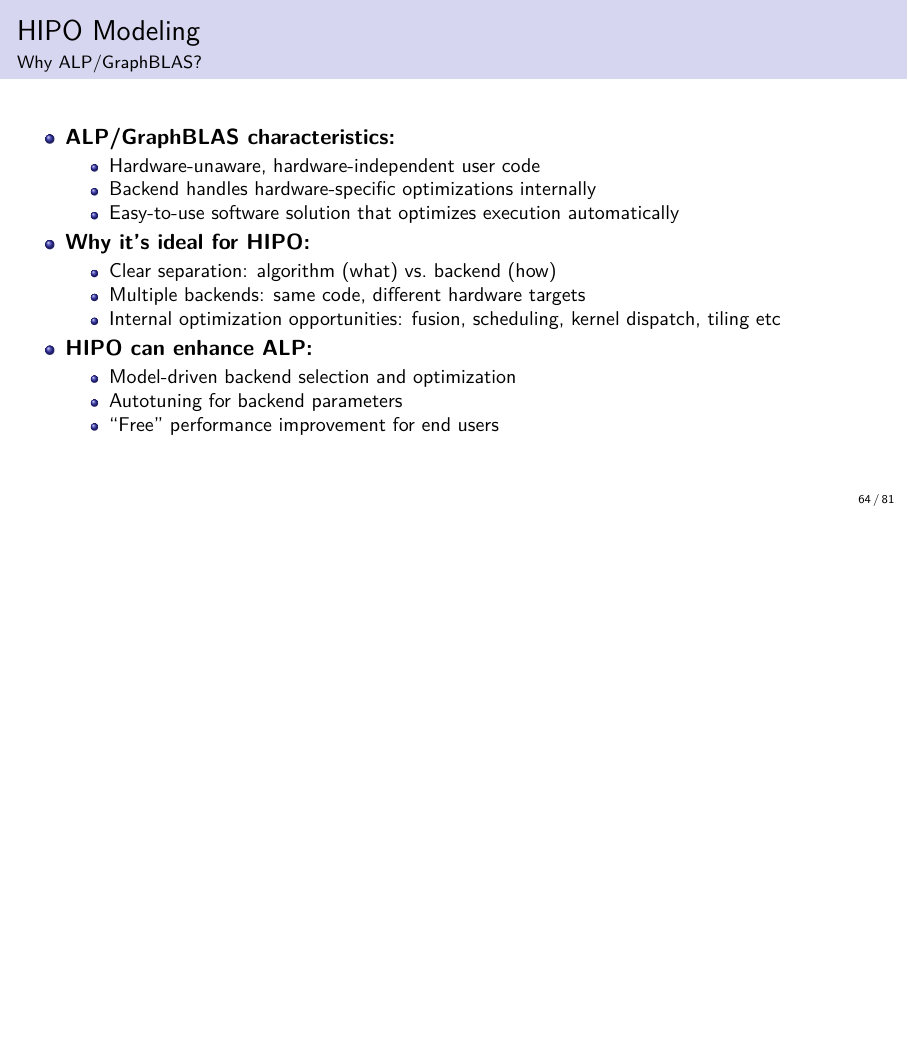
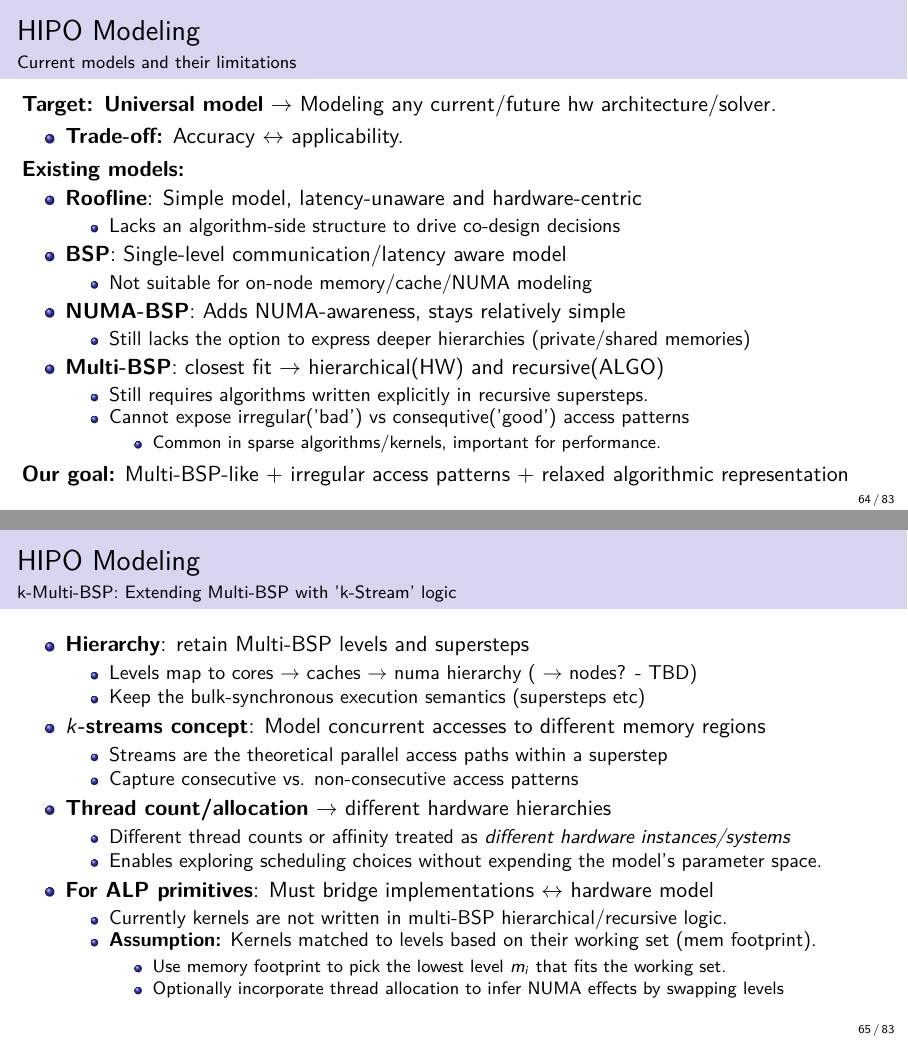
Before and after one commit to Algebraic-Programming/ALP-Tutorial, LaTeX slides (beamer-tutorial.tex): page 64 of 81 before the commit and pages 64 and 65 of 83 after it, the two joined at a grey line, the shorter picture padded with empty space. Compiled offline with pdfLaTeX.

Commit message:
Added more modeling slides

```diff
--- a/beamer-tutorial.tex
+++ b/beamer-tutorial.tex
@@ -1129,28 +1129,70 @@ kcore_decomposition.hpp  norm.hpp
 % Owner: PA
 \end{frame}
 
+
 \begin{frame}{HIPO Modeling}
-\framesubtitle{Why ALP/GraphBLAS?}
+\framesubtitle{Current models and their limitations}
+  \textbf{Target: Universal model} $\rightarrow$ Modeling any current/future hw architecture/solver.\\
+  \begin{itemize}
+    \item \textbf{Trade-off:} Accuracy $\leftrightarrow$ applicability.
+    \end{itemize}
+  \vfill
+  \textbf{Existing models:}\\
 \begin{itemize}
-    \item \textbf{ALP/GraphBLAS characteristics:}
+  \item \textbf{Roofline}: Simple model, latency-unaware and hardware-centric
+  \begin{itemize}
+  \item Lacks an algorithm-side structure to drive co-design decisions
+  \end{itemize}
+  \item \textbf{BSP}: Single-level communication/latency aware model
+  \begin{itemize}
+  \item Not suitable for on-node memory/cache/NUMA modeling
+  \end{itemize}
+  \item \textbf{NUMA-BSP}: Adds NUMA-awareness, stays relatively simple
+  \begin{itemize}
+  \item Still lacks the option to express deeper hierarchies (private/shared memories)
+  \end{itemize}
+  \item \textbf{Multi-BSP}: closest fit $\rightarrow$ hierarchical(HW) and recursive(ALGO)
+  \begin{itemize}
+  \item Still requires algorithms written explicitly in recursive supersteps.
+  \item Cannot expose irregular('bad') vs consequtive('good') access patterns
+  \begin{itemize}
+    \item Common in sparse algorithms/kernels, important for performance.
+  \end{itemize}
+  \end{itemize}
+\end{itemize}
+\textbf{Our goal:} Multi-BSP-like + irregular access patterns + relaxed algorithmic representation
+% Owner: PA
+\end{frame}
+
+\begin{frame}{HIPO Modeling}
+\framesubtitle{k-Multi-BSP: Extending Multi-BSP with 'k-Stream' logic}
+\begin{itemize}
+\item \textbf{Hierarchy}: retain Multi-BSP levels and supersteps
+\begin{itemize}
+    \item Levels map to cores $\rightarrow$ caches $\rightarrow$ numa hierarchy ( $\rightarrow$ nodes? - TBD)
+    \item Keep the bulk-synchronous execution semantics (supersteps etc)
+\end{itemize}
+\item \textbf{$k$-streams concept}: Model concurrent accesses to different memory regions
+\begin{itemize}
+    \item Streams are the theoretical parallel access paths within a superstep
+    \item Capture consecutive vs. non-consecutive access patterns
+\end{itemize}
+\item \textbf{Thread count/allocation} $\rightarrow$ different hardware hierarchies
+\begin{itemize}
+    \item Different thread counts or affinity treated as \textit{different hardware instances/systems}
+    \item Enables exploring scheduling choices without expending the model's parameter space.
+\end{itemize}
+\item \textbf{For ALP primitives}: Must bridge implementations $\leftrightarrow$ hardware model
+\begin{itemize}
+    \item Currently kernels are not written in multi-BSP hierarchical/recursive logic.
+    \item \textbf{Assumption:} Kernels matched to levels based on their working set (mem footprint).
     \begin{itemize}
-        \item Hardware-unaware, hardware-independent user code
-        \item Backend handles hardware-specific optimizations internally
-        \item Easy-to-use software solution that optimizes execution automatically
+      \item Use memory footprint to pick the lowest level $m_i$ that fits the working set.
+      \item Optionally incorporate thread allocation to infer NUMA effects by swapping levels
     \end{itemize}
-    \item \textbf{Why it's ideal for HIPO:}
-    \begin{itemize}
-        \item Clear separation: algorithm (what) vs.\ backend (how)
-        \item Multiple backends: same code, different hardware targets
-        \item Internal optimization opportunities: fusion, scheduling, kernel dispatch, tiling etc
-    \end{itemize}
-    \item \textbf{HIPO can enhance ALP:}
-    \begin{itemize}
-        \item Model-driven backend selection and optimization
-        \item Autotuning for backend parameters
-        \item ``Free'' performance improvement for end users
-    \end{itemize}
+\end{itemize}
 \end{itemize}
 % Owner: PA
 \end{frame}
 
+\begin{frame}{HIPO Modeling}
```
Also changed, not shown: beamer-tutorial.tex (38 more changed lines).
